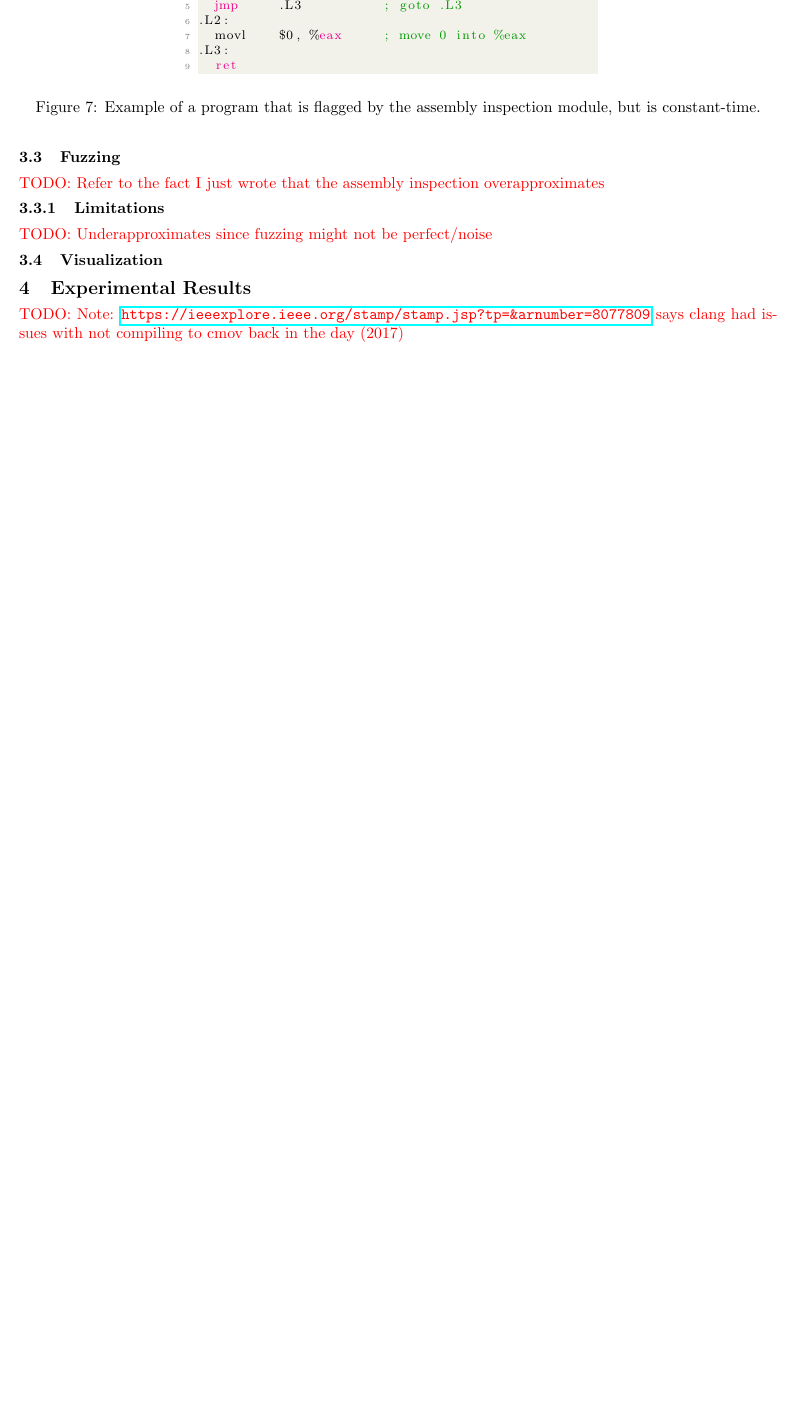
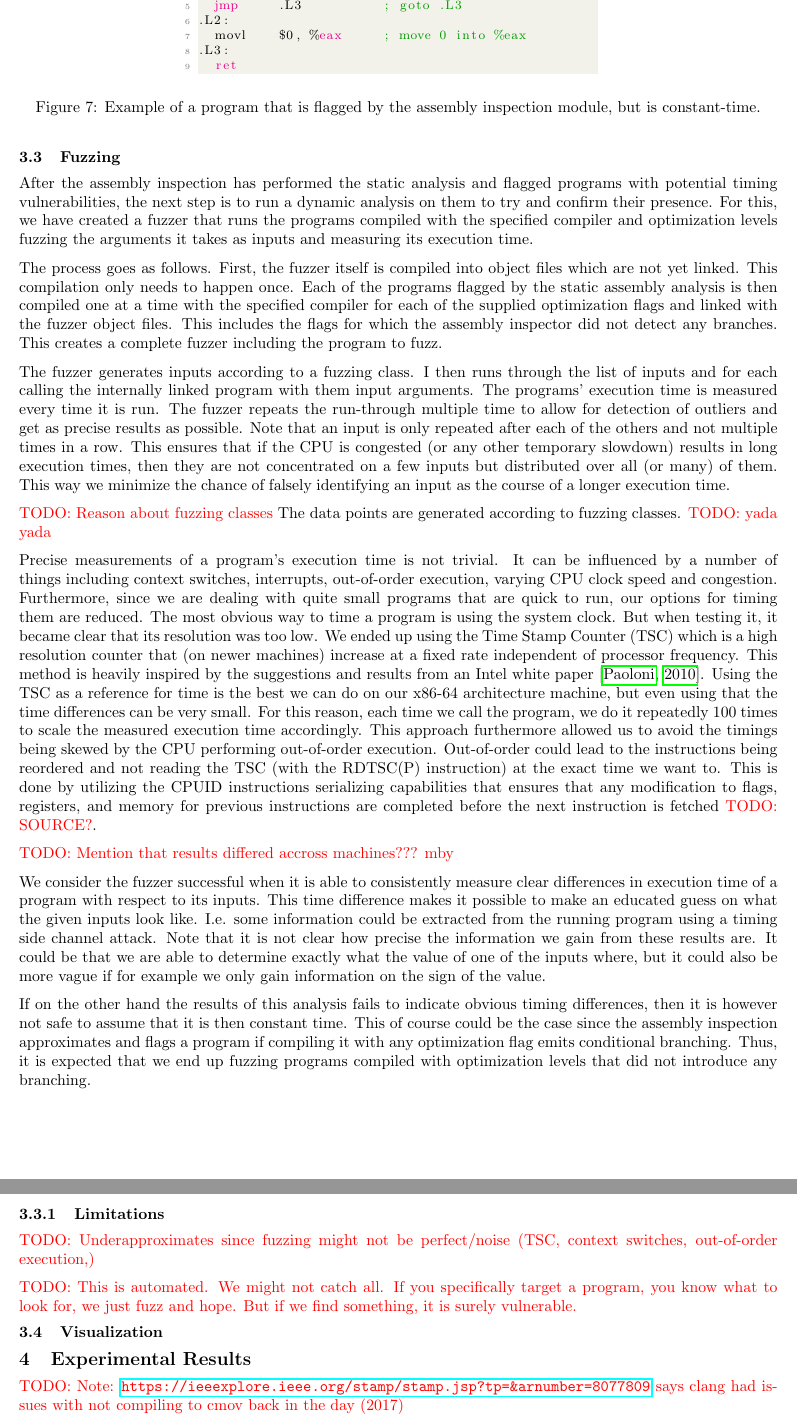
Before and after one commit to anbclausen/optifuzz, a LaTeX document (paper/master.tex, which reads paper/chapters/fuzzing.tex): part of page 5 of 7 before the commit and two parts of pages 5 and 6 of 8 after it, the two joined at a grey line, cut so that both start at the same text, the shorter picture padded with empty space. Compiled offline with pdfLaTeX.

Commit message:
Papper fuzzing section WIP

```diff
--- a/paper/chapters/fuzzing.tex
+++ b/paper/chapters/fuzzing.tex
@@ -1,4 +1,30 @@
-\todo{Refer to the fact I just wrote that the assembly inspection overapproximates}
+After the assembly inspection has performed the static analysis and flagged programs with potential timing vulnerabilities, the next step is to run a dynamic analysis on them to try and confirm their presence. For this, we have created a fuzzer that runs the programs compiled with the specified compiler and optimization levels fuzzing the arguments it takes as inputs and measuring its execution time.
+
+The process goes as follows. First, the fuzzer itself is compiled into object files which are not yet linked. This compilation only needs to happen once. Each of the programs flagged by the static assembly analysis is then compiled one at a time with the specified compiler for each of the supplied optimization flags and linked with the fuzzer object files. This includes the flags for which the assembly inspector did not detect any branches. This creates a complete fuzzer including the program to fuzz.
+
+The fuzzer generates inputs according to a fuzzing class. I then runs through the list of inputs and for each calling the internally linked program with them input arguments. The programs' execution time is measured every time it is run. The fuzzer repeats the run-through multiple time to allow for detection of outliers and get as precise results as possible. Note that an input is only repeated after each of the others and not multiple times in a row. This ensures that if the CPU is congested (or any other temporary slowdown) results in long execution times, then they are not concentrated on a few inputs but distributed over all (or many) of them. This way we minimize the chance of falsely identifying an input as the course of a longer execution time.
+
+
+\todo{Reason about fuzzing classes}
+% fuzz classes and why we use them
+% Like probability distribution. A set of rules of how to generate the values.
+The data points are generated according to fuzzing classes. \todo{yada yada}
+
+Precise measurements of a program's execution time is not trivial. It can be influenced by a number of things including context switches, interrupts, out-of-order execution, varying CPU clock speed and congestion. Furthermore, since we are dealing with quite small programs that are quick to run, our options for timing them are reduced. The most obvious way to time a program is using the system clock. But when testing it, it became clear that its resolution was too low. We ended up using the Time Stamp Counter (TSC) which is a high resolution counter that (on newer machines) increase at a fixed rate independent of processor frequency. This method is heavily inspired by the suggestions and results from an Intel white paper \citep{intel-benchmark-code-execution}. Using the TSC as a reference for time is the best we can do on our x86-64 architecture machine, but even using that the time differences can be very small. For this reason, each time we call the program, we do it repeatedly 100 times to scale the measured execution time accordingly. This approach furthermore allowed us to avoid the timings being skewed by the CPU performing out-of-order execution. Out-of-order could lead to the instructions being reordered and not reading the TSC (with the RDTSC(P) instruction) at the exact time we want to. This is done by utilizing the CPUID instructions serializing capabilities that ensures that any modification to flags, registers, and memory for previous instructions are completed before the next instruction is fetched \todo{SOURCE?}.
+
+\todo{Mention that results differed accross machines??? mby}
+
+We consider the fuzzer successful when it is able to consistently measure clear differences in execution time of a program with respect to its inputs. This time difference makes it possible to make an educated guess on what the given inputs look like. I.e. some information could be extracted from the running program using a timing side channel attack. Note that it is not clear how precise the information we gain from these results are. It could be that we are able to determine exactly what the value of one of the inputs where, but it could also be more vague if for example we only gain information on the sign of the value.
+
+If on the other hand the results of this analysis fails to indicate obvious timing differences, then it is however not safe to assume that it is then constant time. This of course could be the case since the assembly inspection approximates and flags a program if compiling it with any optimization flag emits conditional branching. Thus, it is expected that we end up fuzzing programs compiled with optimization levels that did not introduce any branching.
+
+
+
+% kernel and userland version
+% kernel disabling interupts and preemtion
+
 
 \subsubsection{Limitations}
-\todo{Underapproximates since fuzzing might not be perfect/noise}
+\todo{Underapproximates since fuzzing might not be perfect/noise (TSC, context switches, out-of-order execution,)}
+
+\todo{This is automated. We might not catch all. If you specifically target a program, you know what to look for, we just fuzz and hope. But if we find something, it is surely vulnerable.}
```
Also changed, not shown: paper/litterature.bib (+9 -0 lines).
